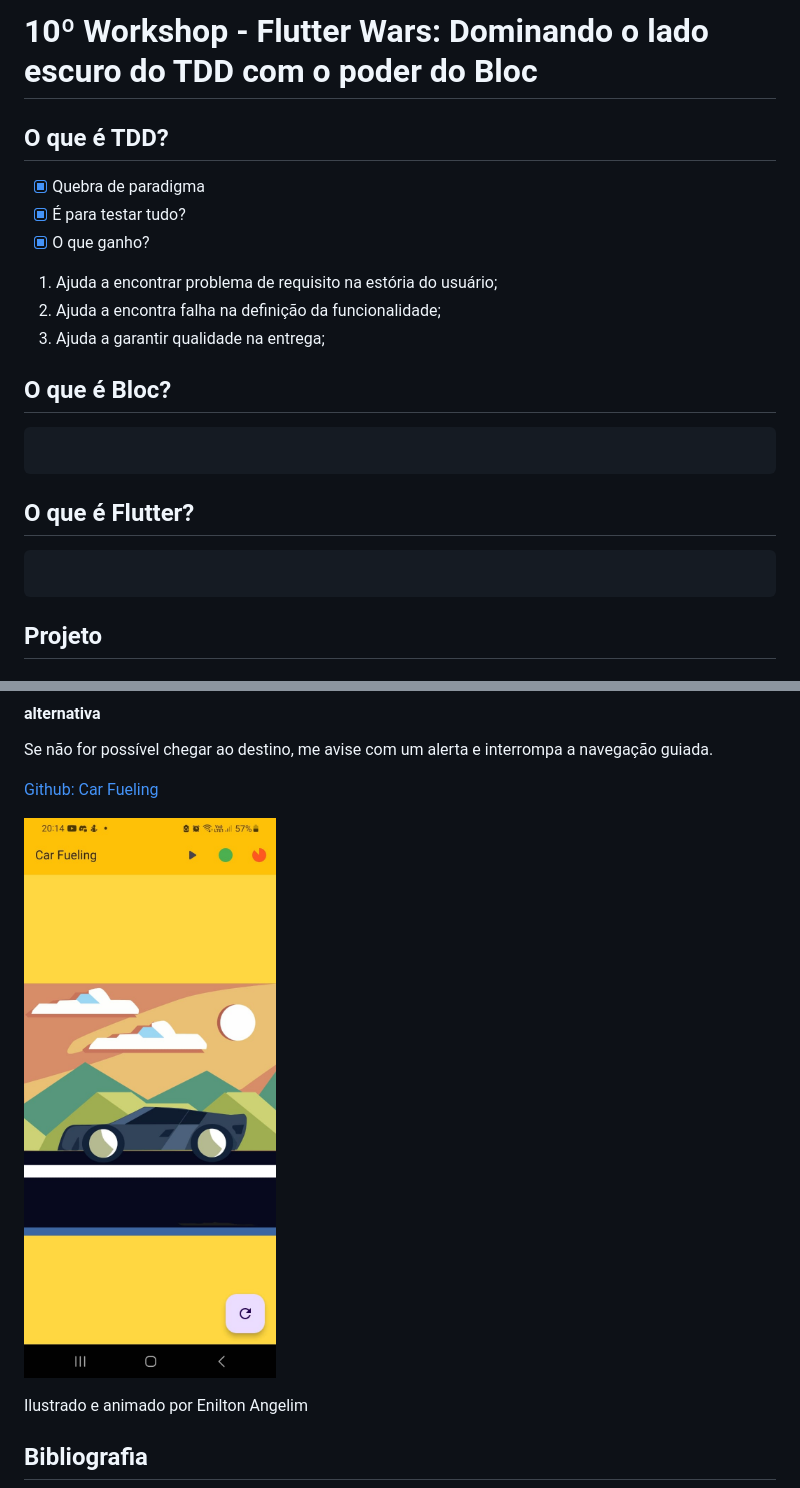
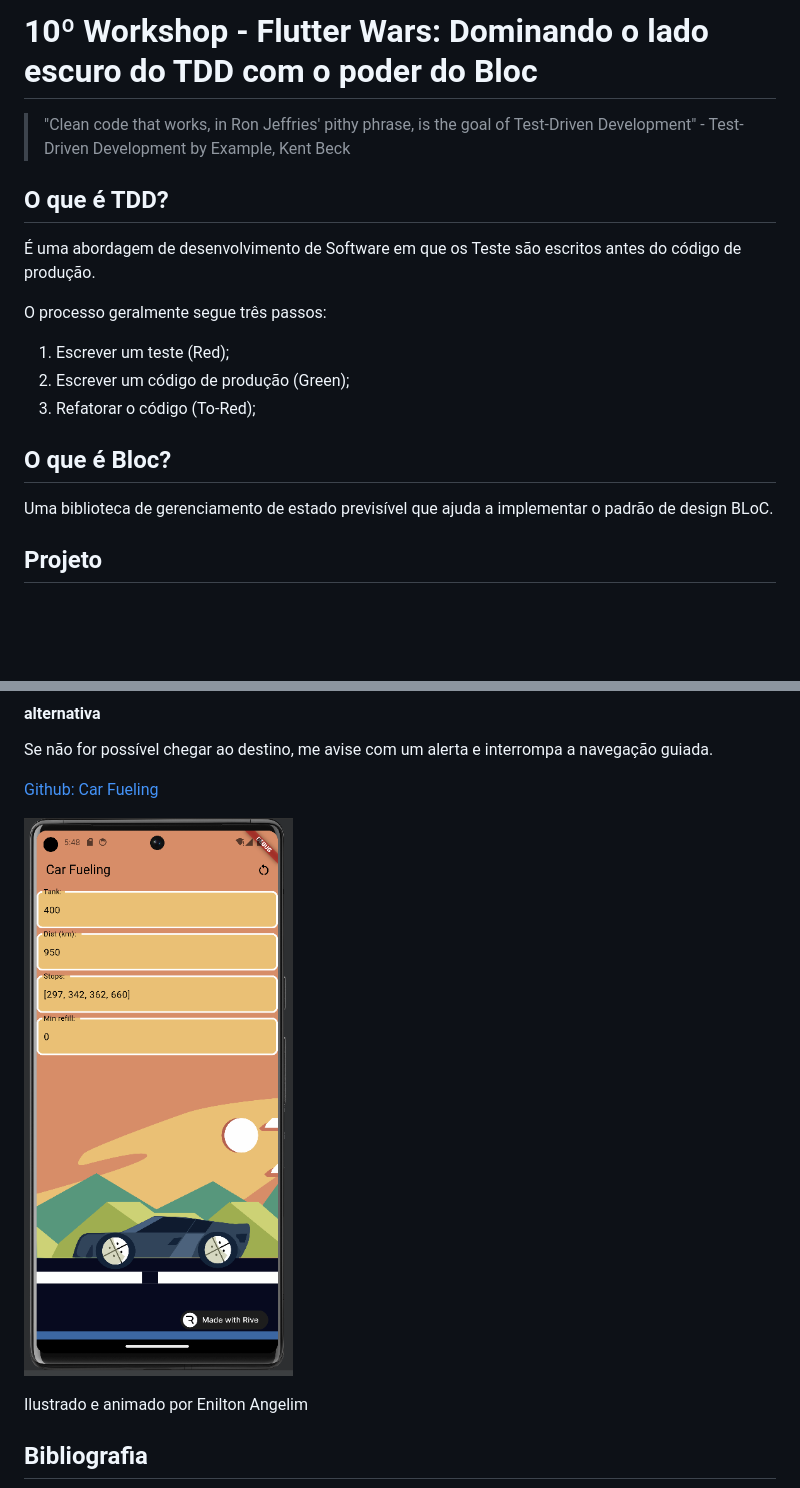
Before and after one commit to eniltonangelim/workshop, a Markdown page: 10º Workshop - Flutter Wars - TDD & Bloc/readme.md, 2 parts joined by grey strips. GitHub-like rendering; pictures changed too: 10º Workshop - Flutter Wars - TDD & Bloc/assets/carfueling_home.jpeg (deleted), 10º Workshop - Flutter Wars - TDD & Bloc/assets/carfueling_home.png (added); blank space fills up the shorter version.

````diff
--- a/10º Workshop - Flutter Wars - TDD & Bloc/readme.md
+++ b/10º Workshop - Flutter Wars - TDD & Bloc/readme.md
@@ -1,27 +1,21 @@
 # 10º Workshop - Flutter Wars: Dominando o lado escuro do TDD com o poder do Bloc
 
+> "Clean code that works, in Ron Jeffries' pithy phrase, is the goal of Test-Driven Development" - Test-Driven Development by Example, Kent Beck
 
 ## O que é TDD?
 
-- [x] Quebra de paradigma
-- [x] É para testar tudo?
-- [x] O que ganho?
+É uma abordagem de desenvolvimento de Software em que os Teste são escritos antes do código de produção.
 
-1. Ajuda a encontrar problema de requisito na estória do usuário;
-2. Ajuda a encontra falha na definição da funcionalidade;
-3. Ajuda a garantir qualidade na entrega;
+O processo geralmente segue três passos:
+
+1. Escrever um teste (Red);
+2. Escrever um código de produção (Green);
+3. Refatorar o código (To-Red);
+
 
 ## O que é Bloc?
 
-```text
-
-```
-
-## O que é Flutter?
-
-```text
-
-```
+Uma biblioteca de gerenciamento de estado previsível que ajuda a implementar o padrão de design BLoC.
 
 ## Projeto
 
@@ -40,7 +34,7 @@ Se não for possível chegar ao destino, me avise com um alerta e interrompa a n
 
 [Github: Car Fueling](https://github.com/eniltonangelim/car_fueling.git)
 
-![](./assets/carfueling_home.jpeg)
+![](./assets/carfueling_home.png)
 
 Ilustrado e animado por Enilton Angelim
 
````
